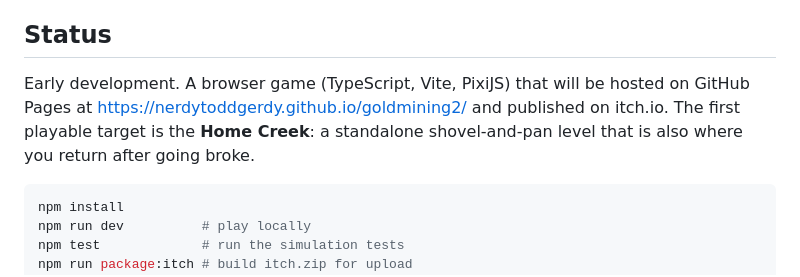
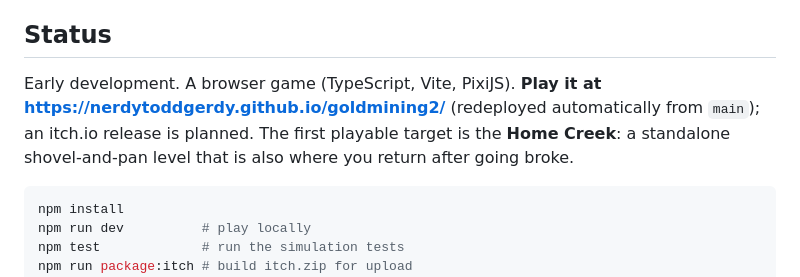
Before and after one commit to NerdyToddGerdy/goldmining2, a Markdown page: README.md, the part around the change. Drawn GitHub-style.

Commit message:
Note that the game is live on GitHub Pages
Co-Authored-By: Claude Opus 5.5 (1M context) <noreply@anthropic.com>

````diff
--- a/README.md
+++ b/README.md
@@ -4,7 +4,7 @@
 
 ## Status
 
-Early development. A browser game (TypeScript, Vite, PixiJS) that will be hosted on GitHub Pages at https://nerdytoddgerdy.github.io/goldmining2/ and published on itch.io. The first playable target is the **Home Creek**: a standalone shovel-and-pan level that is also where you return after going broke.
+Early development. A browser game (TypeScript, Vite, PixiJS). **Play it at https://nerdytoddgerdy.github.io/goldmining2/** (redeployed automatically from `main`); an itch.io release is planned. The first playable target is the **Home Creek**: a standalone shovel-and-pan level that is also where you return after going broke.
 
 ```sh
 npm install
````
Also changed, not shown: CLAUDE.md (+1 -1 lines).
